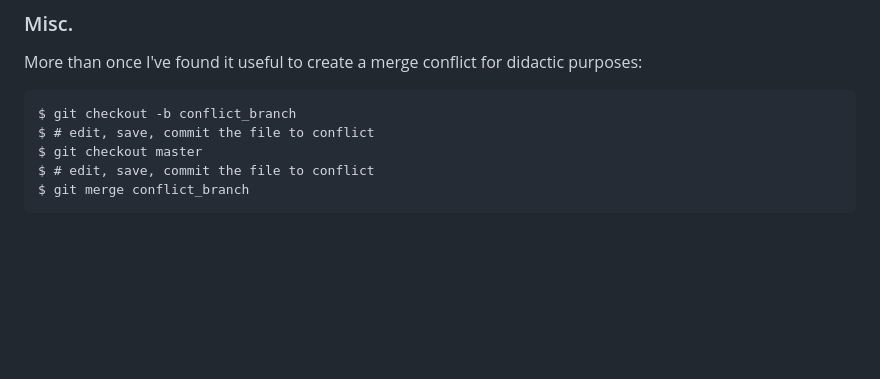
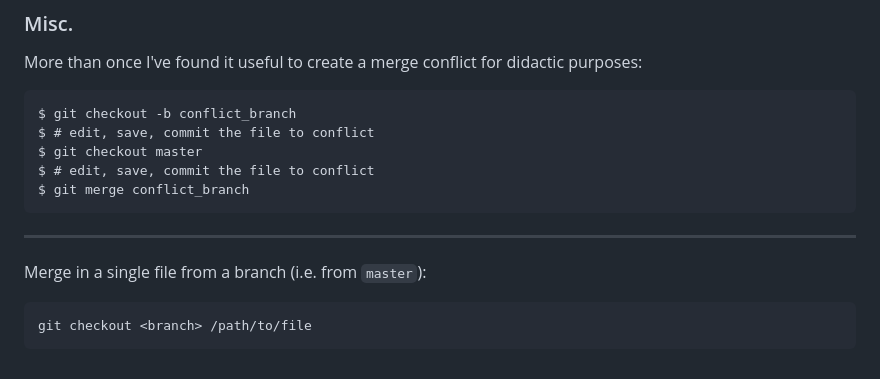
Before and after one commit to njmurray95/utils, a Markdown page: dotfiles/git/README.md, the part around the change. Rendered like a GitHub page; blank space fills up the shorter version.

````diff
--- a/dotfiles/git/README.md
+++ b/dotfiles/git/README.md
@@ -244,3 +244,10 @@ $ git checkout master
 $ # edit, save, commit the file to conflict
 $ git merge conflict_branch
 ```
+
+---
+
+Merge in a single file from a branch (i.e. from `master`):
+```
+git checkout <branch> /path/to/file
+```
````
